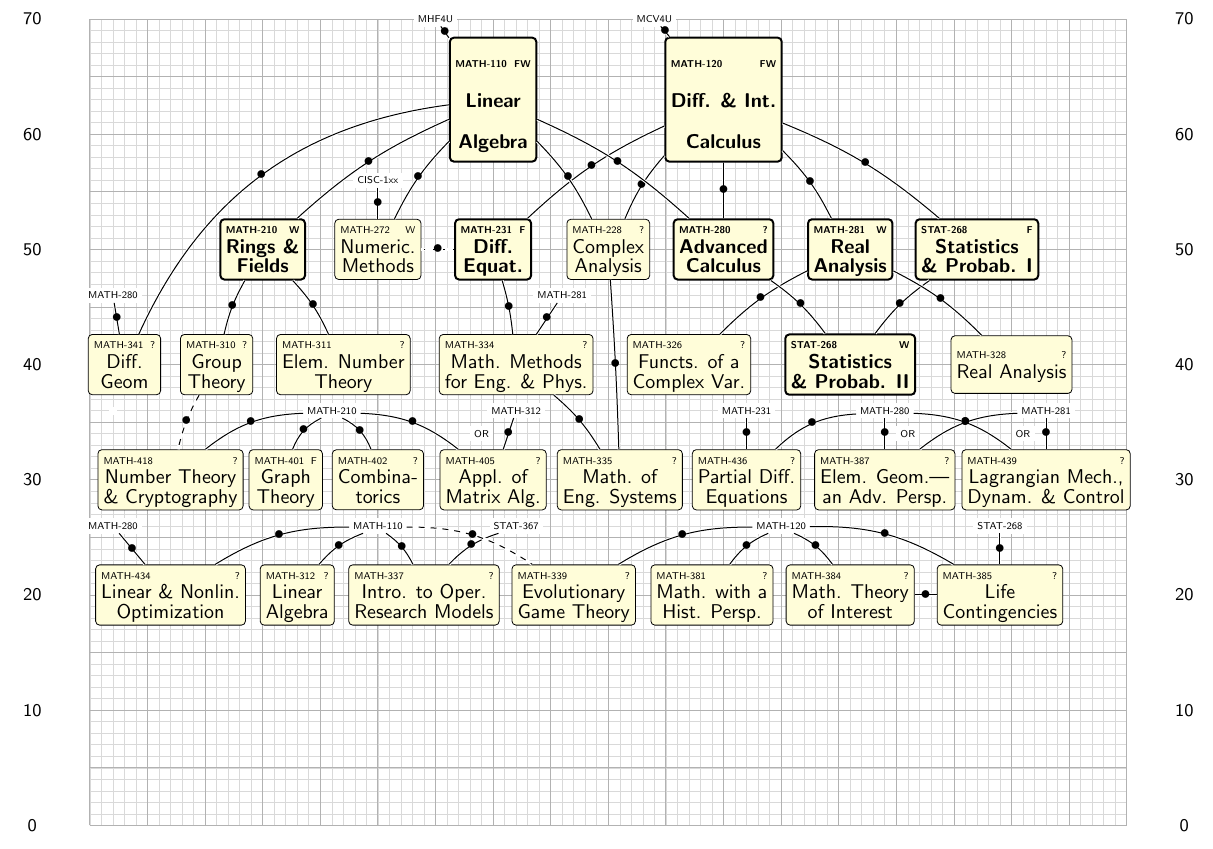
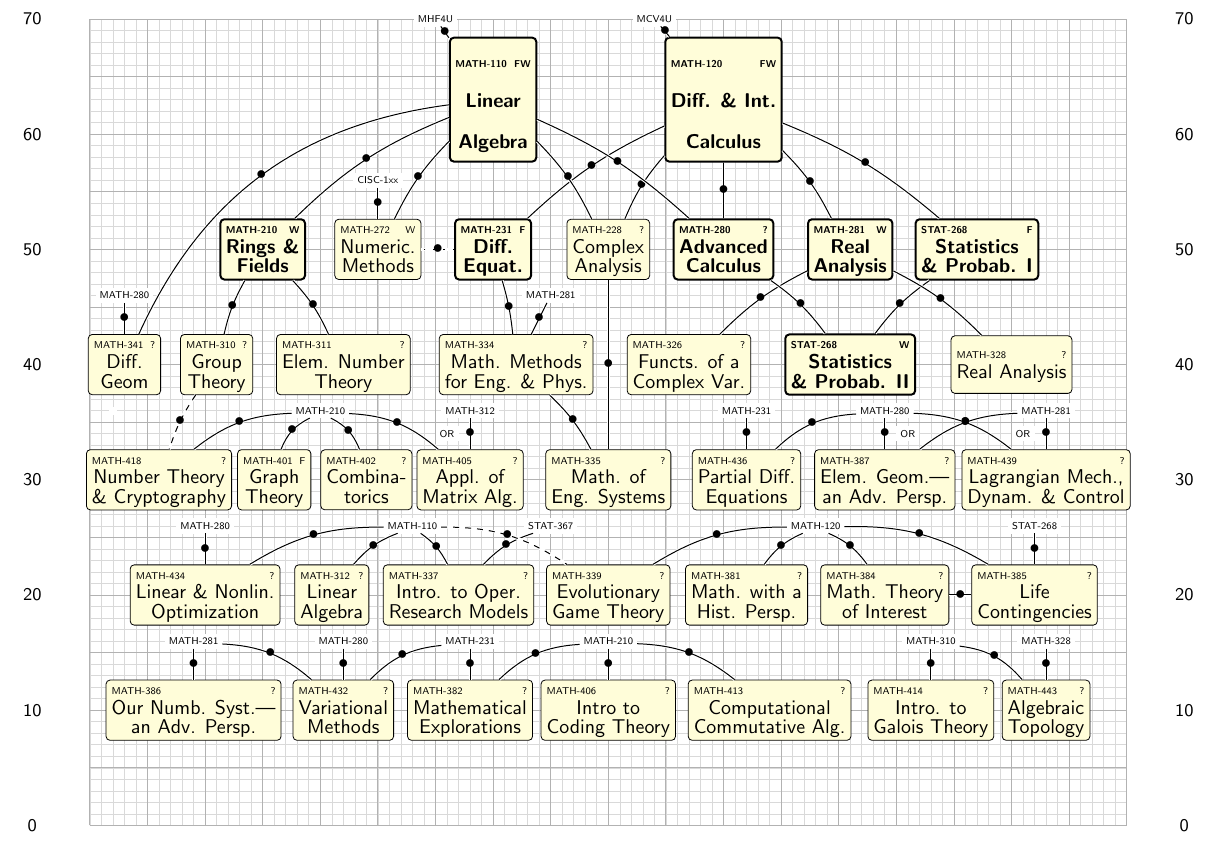
Before and after one commit to ryanakca/queensu-math-prerex, a LaTeX document (math.tex): part of the page, cut so that both start at the same text. Compiled offline with pdfLaTeX.

Commit message:
More additions

```diff
--- a/math.tex
+++ b/math.tex
@@ -15,96 +15,120 @@
   \prereq 49,70,55,63:
 \mini 25,56:{CISC-1xx}
 \reqhalfcourse 15,50:{MATH-210}{Rings \&\\Fields}{W}
-  \prereq 35,63,15,50:
+  \prereqc 35,63,15,50;25:
 \halfcourse 25,50:{MATH-272}{Numeric.\\Methods}{W}
+  \prereq 25,56,25,50:
+  \prereq 35,63,25,50:
 \reqhalfcourse 35,50:{MATH-231}{Diff.\\Equat.}{F}
   \prereq 55,63,35,50:
 \halfcourse 45,50:{MATH-228}{Complex\\Analysis}{?}
+  \prereq 55,63,45,50:
   \prereq 35,63,45,50:
-  \prereq 55,63,45,50:
 \reqhalfcourse 55,50:{MATH-280}{Advanced\\Calculus}{?}
+  \prereq 55,63,55,50:
   \prereq 35,63,55,50:
-  \prereq 55,63,55,50:
 \reqhalfcourse 66,50:{MATH-281}{Real\\Analysis}{W}
   \prereq 55,63,66,50:
 \reqhalfcourse 77,50:{STAT-268}{Statistics\\\& Probab. I}{F}
   \prereq 55,63,77,50:
-\mini 2,46:{MATH-280}
-\mini 41,46:{MATH-281}
+\mini 3,46:{MATH-280}
+\mini 40,46:{MATH-281}
 \halfcourse 3,40:{MATH-341}{Diff.\\Geom}{?}
-  \prereq 2,46,3,40:
   \prereqc 35,63,3,40;60:
+  \prereq 3,46,3,40:
 \halfcourse 11,40:{MATH-310}{Group\\Theory}{?}
   \prereq 15,50,11,40:
 \halfcourse 22,40:{MATH-311}{Elem. Number\\Theory}{?}
   \prereq 15,50,22,40:
 \halfcourse 37,40:{MATH-334}{Math. Methods\\for Eng. \& Phys.}{?}
+  \prereq 40,46,37,40:
   \prereq 35,50,37,40:
-  \prereq 41,46,37,40:
 \halfcourse 52,40:{MATH-326}{Functs. of a\\Complex Var.}{?}
   \prereq 66,50,52,40:
 \reqhalfcourse 66,40:{STAT-268}{Statistics\\\& Probab. II}{W}
+  \prereq 77,50,66,40:
   \prereq 55,50,66,40:
-  \prereq 77,50,66,40:
 \halfcourse 80,40:{MATH-328}{Real Analysis}{?}
   \prereq 66,50,80,40:
 \mini 2,36:{}
-\mini 21,36:{MATH-210}
-\mini 37,36:{MATH-312}
+\mini 20,36:{MATH-210}
+\mini 33,36:{MATH-312}
 \mini 57,36:{MATH-231}
 \mini 69,36:{MATH-280}
 \mini 83,36:{MATH-281}
-\mini 34,34:{OR}
+\mini 31,34:{OR}
 \mini 71,34:{OR}
 \mini 81,34:{OR}
-\halfcourse 7,30:{MATH-418}{Number Theory\\\& Cryptography}{?}
-  \recomm 11,40,7,30:
-  \prereqc 21,36,7,30;45:
-\halfcourse 17,30:{MATH-401}{Graph\\Theory}{F}
-  \prereqc 21,36,17,30;45:
-\halfcourse 25,30:{MATH-402}{Combina-\\torics}{?}
-  \prereqc 21,36,25,30;45:
-\halfcourse 35,30:{MATH-405}{Appl. of\\Matrix Alg.}{?}
-  \prereq 37,36,35,30:
-  \prereqc 21,36,35,30;45:
-\halfcourse 46,30:{MATH-335}{Math. of\\Eng. Systems}{?}
-  \prereq 45,50,46,30:
-  \prereq 37,40,46,30:
+\halfcourse 6,30:{MATH-418}{Number Theory\\\& Cryptography}{?}
+  \prereqc 20,36,6,30;45:
+  \recomm 11,40,6,30:
+\halfcourse 16,30:{MATH-401}{Graph\\Theory}{F}
+  \prereqc 20,36,16,30;45:
+\halfcourse 24,30:{MATH-402}{Combina-\\torics}{?}
+  \prereqc 20,36,24,30;45:
+\halfcourse 33,30:{MATH-405}{Appl. of\\Matrix Alg.}{?}
+  \prereqc 20,36,33,30;45:
+  \prereq 33,36,33,30:
+\halfcourse 45,30:{MATH-335}{Math. of\\Eng. Systems}{?}
+  \prereq 37,40,45,30:
+  \prereq 45,50,45,30:
 \halfcourse 57,30:{MATH-436}{Partial Diff.\\Equations}{?}
+  \prereqc 69,36,57,30;45:
   \prereq 57,36,57,30:
-  \prereqc 69,36,57,30;45:
 \halfcourse 69,30:{MATH-387}{Elem. Geom.---\\an Adv. Persp.}{?}
+  \prereq 69,36,69,30:
   \prereqc 83,36,69,30;45:
-  \prereq 69,36,69,30:
 \halfcourse 83,30:{MATH-439}{Lagrangian Mech.,\\Dynam. \& Control}{?}
+  \prereqc 69,36,83,30;45:
   \prereq 83,36,83,30:
-  \prereqc 69,36,83,30;45:
-\mini 2,26:{MATH-280}
-\mini 25,26:{MATH-110}
-\mini 37,26:{STAT-367}
-\mini 60,26:{MATH-120}
-\mini 79,26:{STAT-268}
-\halfcourse 7,20:{MATH-434}{Linear \& Nonlin.\\Optimization}{?}
-  \prereq 2,26,7,20:
-  \prereqc 25,26,7,20;45:
-\halfcourse 18,20:{MATH-312}{Linear\\Algebra}{?}
-  \prereqc 25,26,18,20;30:
-\halfcourse 29,20:{MATH-337}{Intro. to Oper.\\Research Models}{?}
-  \prereqc 37,26,29,20;30:
-  \prereqc 25,26,29,20;30:
-\halfcourse 42,20:{MATH-339}{Evolutionary\\Game Theory}{?}
-  \prereqc 60,26,42,20;45:
-  \recommc 25,26,42,20;45:
-\halfcourse 54,20:{MATH-381}{Math. with a\\Hist. Persp.}{?}
-  \prereqc 60,26,54,20;30:
-\halfcourse 66,20:{MATH-384}{Math. Theory\\of Interest}{?}
-  \prereqc 60,26,66,20;30:
-\halfcourse 79,20:{MATH-385}{Life\\Contingencies}{?}
-  \prereq 79,26,79,20:
-  \prereqc 60,26,79,20;45:
-  \prereq 66,20,79,20:
+\mini 10,26:{MATH-280}
+\mini 28,26:{MATH-110}
+\mini 40,26:{STAT-367}
+\mini 63,26:{MATH-120}
+\mini 82,26:{STAT-268}
+\halfcourse 10,20:{MATH-434}{Linear \& Nonlin.\\Optimization}{?}
+  \prereqc 28,26,10,20;45:
+  \prereq 10,26,10,20:
+\halfcourse 21,20:{MATH-312}{Linear\\Algebra}{?}
+  \prereqc 28,26,21,20;30:
+\halfcourse 32,20:{MATH-337}{Intro. to Oper.\\Research Models}{?}
+  \prereqc 28,26,32,20;30:
+  \prereqc 40,26,32,20;30:
+\halfcourse 45,20:{MATH-339}{Evolutionary\\Game Theory}{?}
+  \recommc 28,26,45,20;45:
+  \prereqc 63,26,45,20;45:
+\halfcourse 57,20:{MATH-381}{Math. with a\\Hist. Persp.}{?}
+  \prereqc 63,26,57,20;30:
+\halfcourse 69,20:{MATH-384}{Math. Theory\\of Interest}{?}
+  \prereqc 63,26,69,20;30:
+\halfcourse 82,20:{MATH-385}{Life\\Contingencies}{?}
+  \prereq 69,20,82,20:
+  \prereqc 63,26,82,20;45:
+  \prereq 82,26,82,20:
+\mini 9,16:{MATH-281}
+\mini 22,16:{MATH-280}
+\mini 33,16:{MATH-231}
+\mini 45,16:{MATH-210}
+\mini 73,16:{MATH-310}
+\mini 83,16:{MATH-328}
+\halfcourse 9,10:{MATH-386}{Our Numb. Syst.---\\an Adv. Persp.}{?}
+  \prereq 9,16,9,10:
+\halfcourse 22,10:{MATH-432}{Variational\\Methods}{?}
+  \prereqc 9,16,22,10;45:
+  \prereq 22,16,22,10:
+  \prereqc 33,16,22,10;45:
+\halfcourse 33,10:{MATH-382}{Mathematical\\Explorations}{?}
+  \prereq 33,16,33,10:
+  \prereqc 45,16,33,10;45:
+\halfcourse 45,10:{MATH-406}{Intro to\\Coding Theory}{?}
+  \prereq 45,16,45,10:
+\halfcourse 59,10:{MATH-413}{Computational\\Commutative Alg.}{?}
+  \prereqc 45,16,59,10;45:
+\halfcourse 73,10:{MATH-414}{Intro. to\\Galois Theory}{?}
+  \prereqc 73,16,73,10;30:
+\halfcourse 83,10:{MATH-443}{Algebraic\\Topology}{?}
+  \prereqc 73,16,83,10;45:
+  \prereq 83,16,83,10:
   \coreq 35,50,25,50:
-  \prereq 35,63,25,50:
-  \prereq 25,56,25,50:
 \end{chart}
 \end{document}
```
